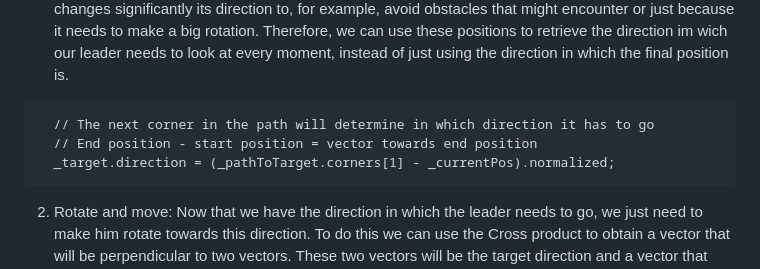
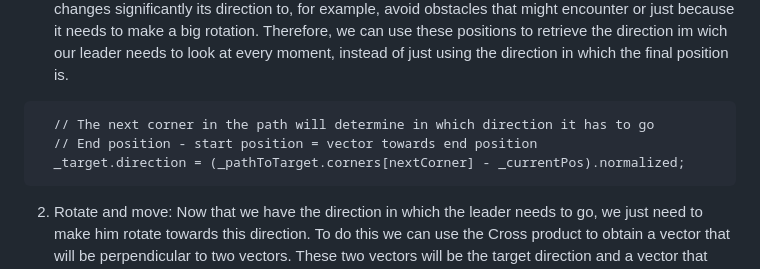
Before and after one commit to AlejandroRocaVandeSype/CoordinatedGroup-Movement, a Markdown page: README.md, the part around one of its changes. Drawn GitHub-style.

Commit message:
Update README.md
Added final gift result and some corrections

````diff
--- a/README.md
+++ b/README.md
@@ -65,7 +68,7 @@ To achieve this, we cannot directly rely on the Navigation System from Unity to
   ```
     // The next corner in the path will determine in which direction it has to go
     // End position - start position = vector towards end position
-    _target.direction = (_pathToTarget.corners[1] - _currentPos).normalized;
+    _target.direction = (_pathToTarget.corners[nextCorner] - _currentPos).normalized;
   ```
 2. Rotate and move: Now that we have the direction in which the leader needs to go, we just need to make him rotate towards this direction. To do this we can use the Cross product to obtain a vector that will be perpendicular to two vectors. These two vectors will be the target direction and a vector that represents the forward direction from the object that needs to move. This way, we can determine the rotation axis that the leader needs to rotate around, to face our target, which will be the next position in the path. If we just multiply the resulting vector by a value, this will determine how fast our object will rotate. Finally, we will move our leader forward, since he will be already facing the correct direction because we calculated in the previous step, this will make him move in the correct direction.
 
````
Also changed, not shown: other parts of README.md (+3 -0 lines).
